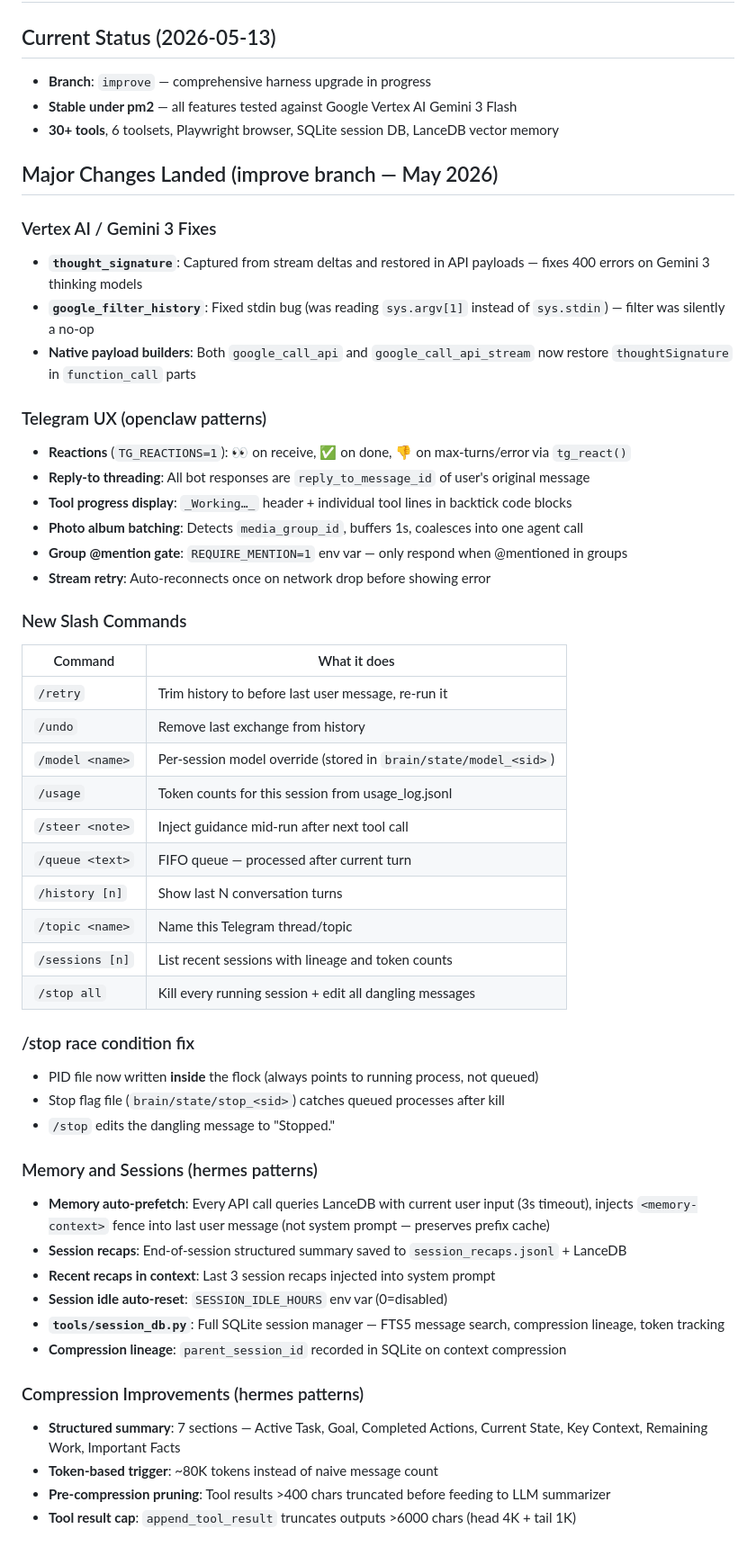
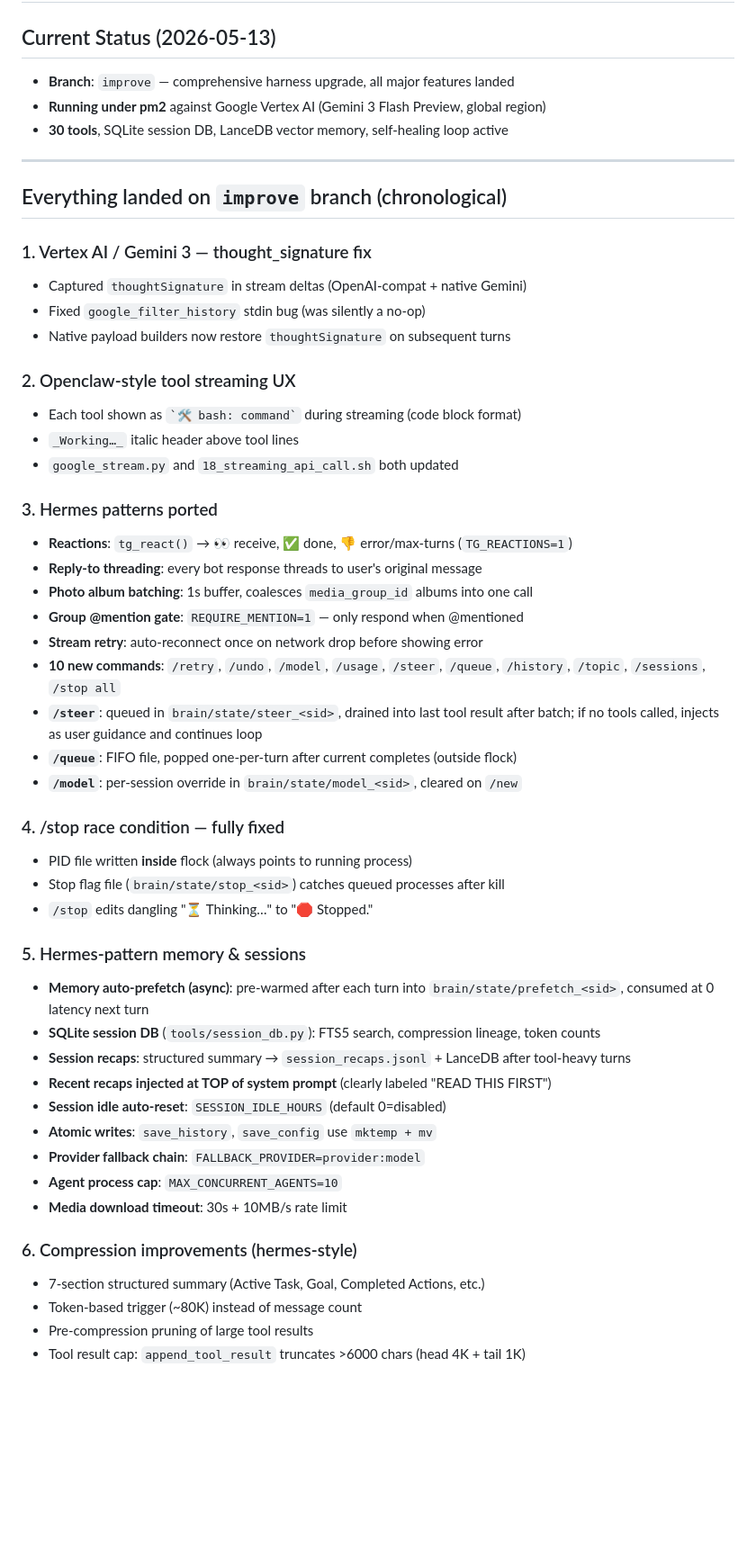
Before and after one commit to hangsiahong/mix-autonomous-agent, a Markdown page: memorybank/active_context.md, the part around one of its changes. Shown at 90% size. Rendered like a GitHub page; blank space fills up the shorter version.

```diff
--- a/memorybank/active_context.md
+++ b/memorybank/active_context.md
@@ -1,55 +1,54 @@
 # Active Context
 
 ## Current Status (2026-05-13)
-- **Branch**: `improve` — comprehensive harness upgrade in progress
-- **Stable under pm2** — all features tested against Google Vertex AI Gemini 3 Flash
-- **30+ tools**, 6 toolsets, Playwright browser, SQLite session DB, LanceDB vector memory
+- **Branch**: `improve` — comprehensive harness upgrade, all major features landed
+- **Running under pm2** against Google Vertex AI (Gemini 3 Flash Preview, global region)
+- **30 tools**, SQLite session DB, LanceDB vector memory, self-healing loop active
 
-## Major Changes Landed (improve branch — May 2026)
+---
 
-### Vertex AI / Gemini 3 Fixes
-- **`thought_signature`**: Captured from stream deltas and restored in API payloads — fixes 400 errors on Gemini 3 thinking models
-- **`google_filter_history`**: Fixed stdin bug (was reading `sys.argv[1]` instead of `sys.stdin`) — filter was silently a no-op
-- **Native payload builders**: Both `google_call_api` and `google_call_api_stream` now restore `thoughtSignature` in `function_call` parts
+## Everything landed on `improve` branch (chronological)
 
-### Telegram UX (openclaw patterns)
-- **Reactions** (`TG_REACTIONS=1`): 👀 on receive, ✅ on done, 👎 on max-turns/error via `tg_react()`
-- **Reply-to threading**: All bot responses are `reply_to_message_id` of user's original message
-- **Tool progress display**: `_Working…_` header + individual tool lines in backtick code blocks
-- **Photo album batching**: Detects `media_group_id`, buffers 1s, coalesces into one agent call
-- **Group @mention gate**: `REQUIRE_MENTION=1` env var — only respond when @mentioned in groups
-- **Stream retry**: Auto-reconnects once on network drop before showing error
+### 1. Vertex AI / Gemini 3 — thought_signature fix
+- Captured `thoughtSignature` in stream deltas (OpenAI-compat + native Gemini)
+- Fixed `google_filter_history` stdin bug (was silently a no-op)
+- Native payload builders now restore `thoughtSignature` on subsequent turns
 
-### New Slash Commands
-| Command | What it does |
-|---------|-------------|
-| `/retry` | Trim history to before last user message, re-run it |
-| `/undo` | Remove last exchange from history |
-| `/model <name>` | Per-session model override (stored in `brain/state/model_<sid>`) |
-| `/usage` | Token counts for this session from usage_log.jsonl |
-| `/steer <note>` | Inject guidance mid-run after next tool call |
-| `/queue <text>` | FIFO queue — processed after current turn |
-| `/history [n]` | Show last N conversation turns |
-| `/topic <name>` | Name this Telegram thread/topic |
-| `/sessions [n]` | List recent sessions with lineage and token counts |
-| `/stop all` | Kill every running session + edit all dangling messages |
+### 2. Openclaw-style tool streaming UX
+- Each tool shown as `` `🛠️ bash: command` `` during streaming (code block format)
+- `_Working…_` italic header above tool lines
+- `google_stream.py` and `18_streaming_api_call.sh` both updated
 
-### /stop race condition fix
-- PID file now written **inside** the flock (always points to running process, not queued)
+### 3. Hermes patterns ported
+- **Reactions**: `tg_react()` → 👀 receive, ✅ done, 👎 error/max-turns (`TG_REACTIONS=1`)
+- **Reply-to threading**: every bot response threads to user's original message
+- **Photo album batching**: 1s buffer, coalesces `media_group_id` albums into one call
+- **Group @mention gate**: `REQUIRE_MENTION=1` — only respond when @mentioned
+- **Stream retry**: auto-reconnect once on network drop before showing error
+- **10 new commands**: `/retry`, `/undo`, `/model`, `/usage`, `/steer`, `/queue`, `/history`, `/topic`, `/sessions`, `/stop all`
+- **`/steer`**: queued in `brain/state/steer_<sid>`, drained into last tool result after batch; if no tools called, injects as user guidance and continues loop
+- **`/queue`**: FIFO file, popped one-per-turn after current completes (outside flock)
+- **`/model`**: per-session override in `brain/state/model_<sid>`, cleared on `/new`
+
+### 4. /stop race condition — fully fixed
+- PID file written **inside** flock (always points to running process)
 - Stop flag file (`brain/state/stop_<sid>`) catches queued processes after kill
-- `/stop` edits the dangling message to "Stopped."
+- `/stop` edits dangling "⏳ Thinking…" to "🛑 Stopped."
 
-### Memory and Sessions (hermes patterns)
-- **Memory auto-prefetch**: Every API call queries LanceDB with current user input (3s timeout), injects `<memory-context>` fence into last user message (not system prompt — preserves prefix cache)
-- **Session recaps**: End-of-session structured summary saved to `session_recaps.jsonl` + LanceDB
-- **Recent recaps in context**: Last 3 session recaps injected into system prompt
-- **Session idle auto-reset**: `SESSION_IDLE_HOURS` env var (0=disabled)
-- **`tools/session_db.py`**: Full SQLite session manager — FTS5 message search, compression lineage, token tracking
-- **Compression lineage**: `parent_session_id` recorded in SQLite on context compression
+### 5. Hermes-pattern memory & sessions
+- **Memory auto-prefetch (async)**: pre-warmed after each turn into `brain/state/prefetch_<sid>`, consumed at 0 latency next turn
+- **SQLite session DB** (`tools/session_db.py`): FTS5 search, compression lineage, token counts
+- **Session recaps**: structured summary → `session_recaps.jsonl` + LanceDB after tool-heavy turns
+- **Recent recaps injected at TOP of system prompt** (clearly labeled "READ THIS FIRST")
+- **Session idle auto-reset**: `SESSION_IDLE_HOURS` (default 0=disabled)
+- **Atomic writes**: `save_history`, `save_config` use `mktemp + mv`
+- **Provider fallback chain**: `FALLBACK_PROVIDER=provider:model`
+- **Agent process cap**: `MAX_CONCURRENT_AGENTS=10`
+- **Media download timeout**: 30s + 10MB/s rate limit
 
-### Compression Improvements (hermes patterns)
-- **Structured summary**: 7 sections — Active Task, Goal, Completed Actions, Current State, Key Context, Remaining Work, Important Facts
-- **Token-based trigger**: ~80K tokens instead of naive message count
-- **Pre-compression pruning**: Tool results >400 chars truncated before feeding to LLM summarizer
-- **Tool result cap**: `append_tool_result` truncates outputs >6000 chars (head 4K + tail 1K)
+### 6. Compression improvements (hermes-style)
+- 7-section structured summary (Active Task, Goal, Completed Actions, etc.)
+- Token-based trigger (~80K) instead of message count
+- Pre-compression pruning of large tool results
+- Tool result cap: `append_tool_result` truncates >6000 chars (head 4K + tail 1K)
 
```
Also changed, not shown: other parts of memorybank/active_context.md (+50 -13 lines), memorybank/features.md (+73 -54 lines).
